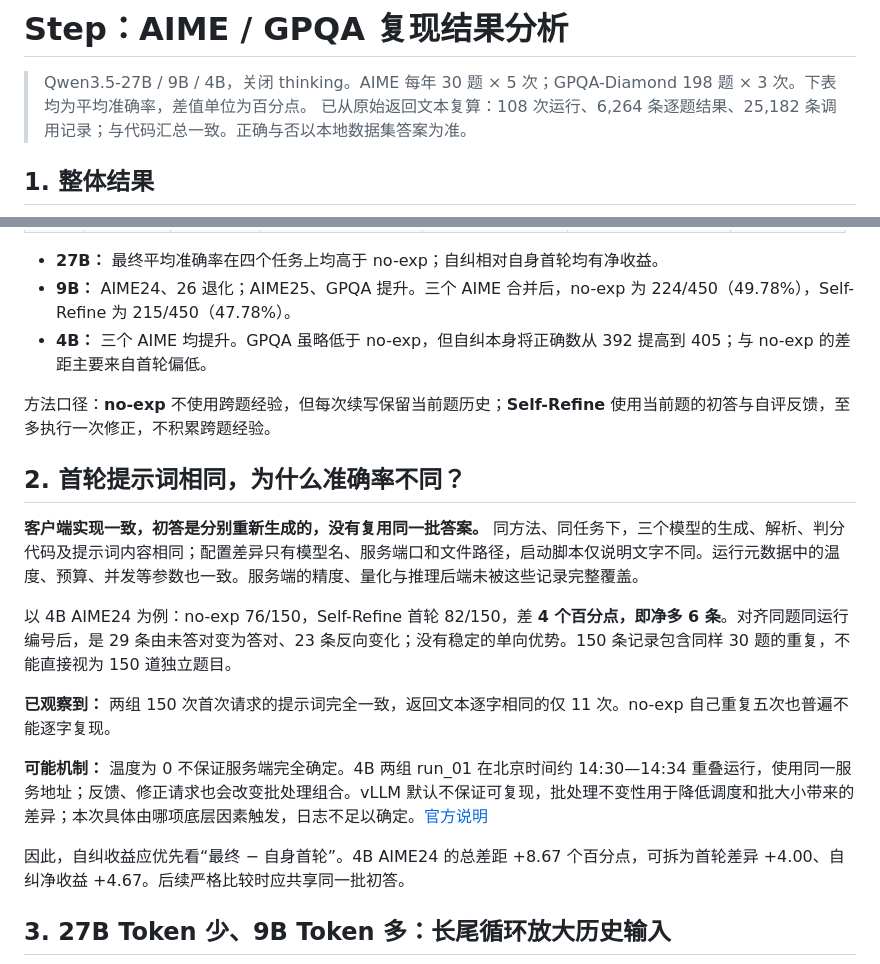
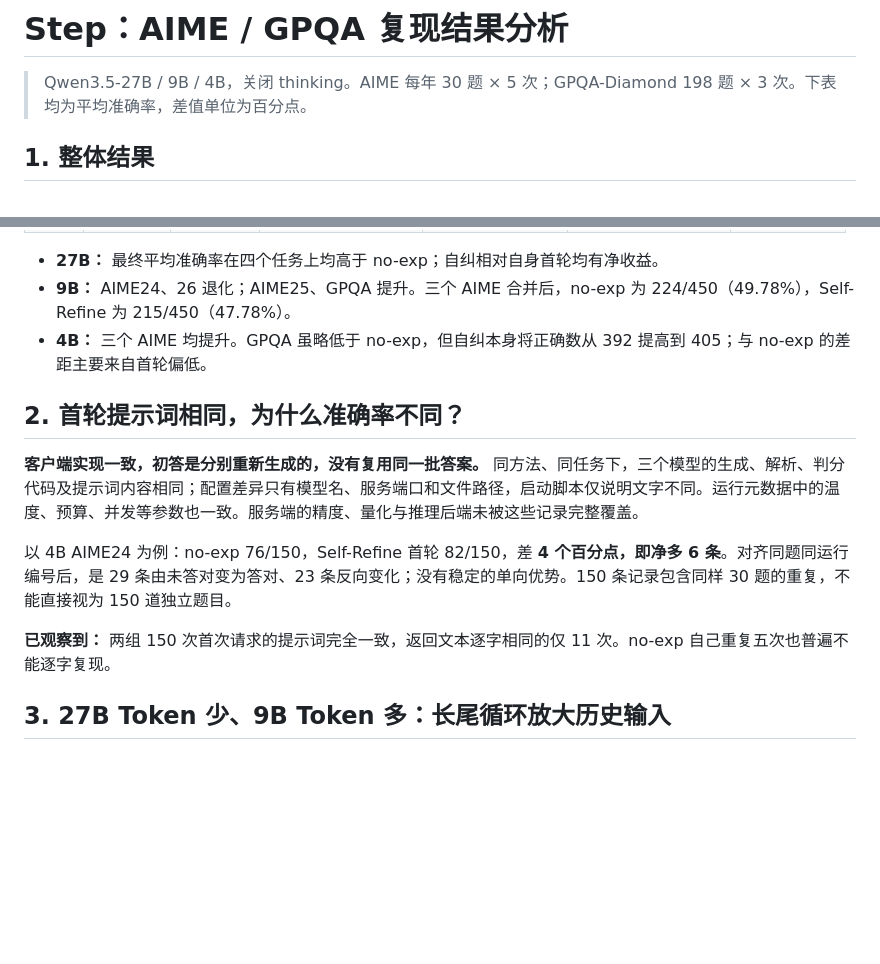
Before and after one commit to fan-tian-xing/Ontology, a Markdown page: basleline结果分析/step（aime，gpqa）.md, 2 parts joined by grey strips. Drawn GitHub-style; blank space fills up the shorter version.

Commit message:
vault backup: 2026-11-11 22:06:46

```diff
--- a/basleline结果分析/step（aime，gpqa）.md
+++ b/basleline结果分析/step（aime，gpqa）.md
@@ -1,7 +1,7 @@
 # Step：AIME / GPQA 复现结果分析
 
 > Qwen3.5-27B / 9B / 4B，关闭 thinking。AIME 每年 30 题 × 5 次；GPQA-Diamond 198 题 × 3 次。下表均为平均准确率，差值单位为百分点。
-> 已从原始返回文本复算：108 次运行、6,264 条逐题结果、25,182 条调用记录；与代码汇总一致。正确与否以本地数据集答案为准。
+
 
 ## 1. 整体结果
 
@@ -26,8 +26,6 @@
 - **9B：** AIME24、26 退化；AIME25、GPQA 提升。三个 AIME 合并后，no-exp 为 224/450（49.78%），Self-Refine 为 215/450（47.78%）。
 - **4B：** 三个 AIME 均提升。GPQA 虽略低于 no-exp，但自纠本身将正确数从 392 提高到 405；与 no-exp 的差距主要来自首轮偏低。
 
-方法口径：**no-exp** 不使用跨题经验，但每次续写保留当前题历史；**Self-Refine** 使用当前题的初答与自评反馈，至多执行一次修正，不积累跨题经验。
-
 ## 2. 首轮提示词相同，为什么准确率不同？
 
 **客户端实现一致，初答是分别重新生成的，没有复用同一批答案。** 同方法、同任务下，三个模型的生成、解析、判分代码及提示词内容相同；配置差异只有模型名、服务端口和文件路径，启动脚本仅说明文字不同。运行元数据中的温度、预算、并发等参数也一致。服务端的精度、量化与推理后端未被这些记录完整覆盖。
@@ -35,10 +33,6 @@
 以 4B AIME24 为例：no-exp 76/150，Self-Refine 首轮 82/150，差 **4 个百分点，即净多 6 条**。对齐同题同运行编号后，是 29 条由未答对变为答对、23 条反向变化；没有稳定的单向优势。150 条记录包含同样 30 题的重复，不能直接视为 150 道独立题目。
 
 **已观察到：** 两组 150 次首次请求的提示词完全一致，返回文本逐字相同的仅 11 次。no-exp 自己重复五次也普遍不能逐字复现。
-
-**可能机制：** 温度为 0 不保证服务端完全确定。4B 两组 run_01 在北京时间约 14:30—14:34 重叠运行，使用同一服务地址；反馈、修正请求也会改变批处理组合。vLLM 默认不保证可复现，批处理不变性用于降低调度和批大小带来的差异；本次具体由哪项底层因素触发，日志不足以确定。[官方说明](https://docs.vllm.ai/en/stable/usage/reproducibility/)
-
-因此，自纠收益应优先看“最终 − 自身首轮”。4B AIME24 的总差距 +8.67 个百分点，可拆为首轮差异 +4.00、自纠净收益 +4.67。后续严格比较时应共享同一批初答。
 
 ## 3. 27B Token 少、9B Token 多：长尾循环放大历史输入
 
```
